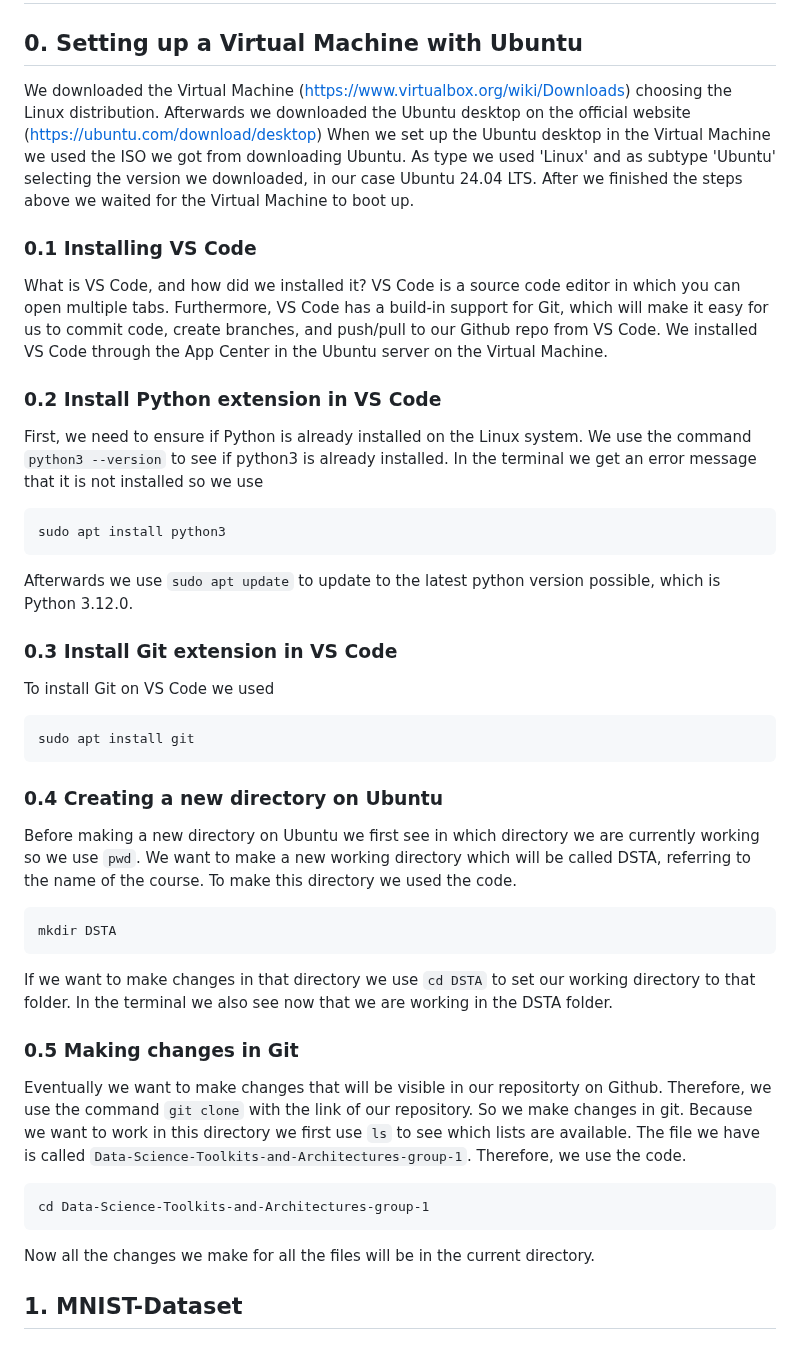
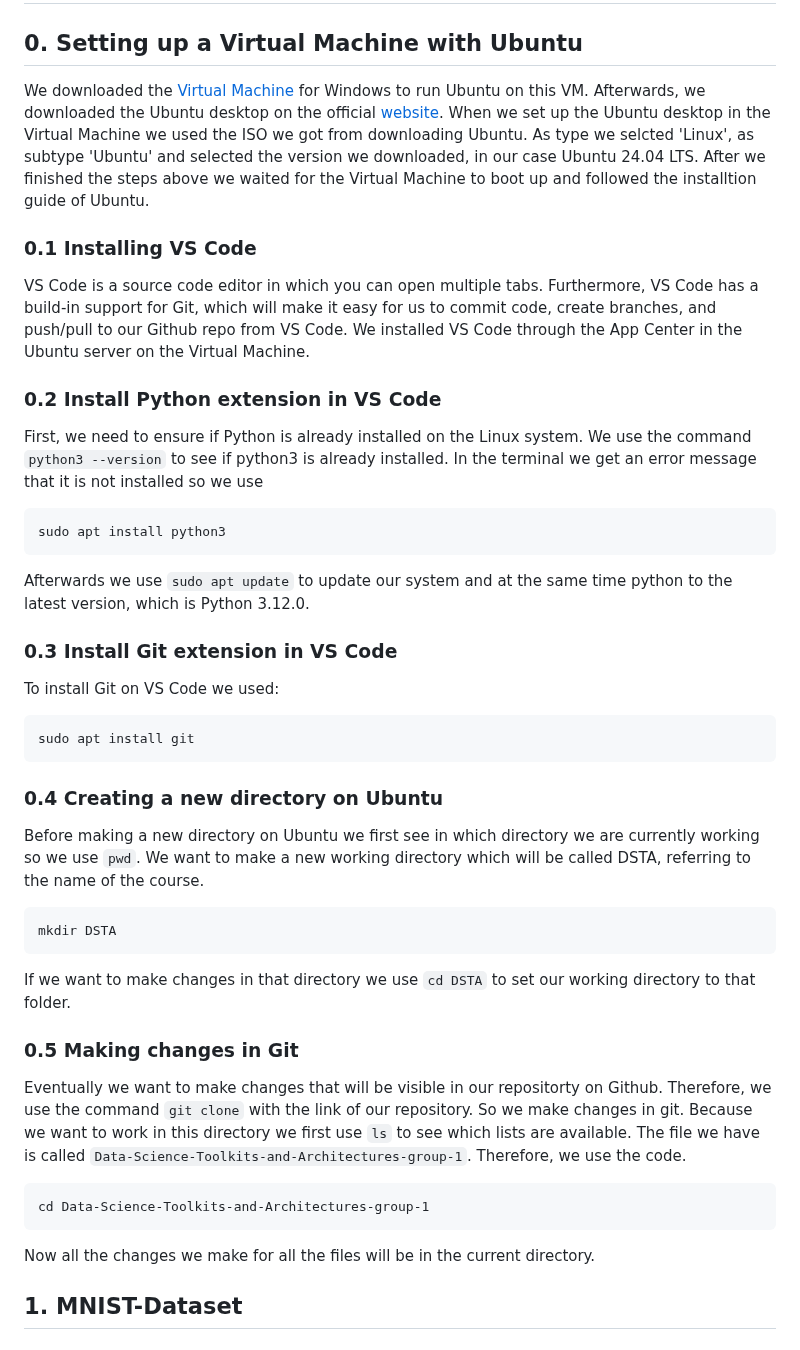
Before and after one commit to FLX-20/Data-Science-Toolkits-and-Architectures-group-1, a Markdown page: milestone_1/report _milestone_1.md, the part around one of its changes. Drawn GitHub-style.

Commit message:
made samll adjustments  in chapter 0
I made small adjustments in chapter 0 regarding expression and formating.

````diff
--- a/milestone_1/report _milestone_1.md
+++ b/milestone_1/report _milestone_1.md
@@ -2,15 +2,14 @@
 
 
 ## 0. Setting up a Virtual Machine with Ubuntu
-We downloaded the Virtual Machine (https://www.virtualbox.org/wiki/Downloads)
-choosing the Linux distribution.
-Afterwards we downloaded the Ubuntu desktop on the official website (https://ubuntu.com/download/desktop)
+We downloaded the [Virtual Machine](https://www.virtualbox.org/wiki/Downloads) for Windows to run Ubuntu on this VM.
+Afterwards, we downloaded the Ubuntu desktop on the official [website](https://ubuntu.com/download/desktop).
 When we set up the Ubuntu desktop in the Virtual Machine we used the ISO we got from downloading Ubuntu.
-As type we used 'Linux' and as subtype 'Ubuntu' selecting the version we downloaded, in our case Ubuntu 24.04 LTS.
-After we finished the steps above we waited for the Virtual Machine to boot up.
+As type we selcted 'Linux', as subtype 'Ubuntu' and selected the version we downloaded, in our case Ubuntu 24.04 LTS.
+After we finished the steps above we waited for the Virtual Machine to boot up and followed the installtion guide of Ubuntu.
 
 ### 0.1 Installing VS Code
-What is VS Code, and how did we installed it? VS Code is a source code editor in which you can open multiple tabs.
+VS Code is a source code editor in which you can open multiple tabs.
 Furthermore, VS Code has a build-in support for Git, which will make it easy for us to commit code,
 create branches, and push/pull to our Github repo from VS Code.
 We installed VS Code through the App Center in the Ubuntu server on the Virtual Machine.
@@ -22,11 +21,11 @@ In the terminal we get an error message that it is not installed so we use
 ```
 sudo apt install python3
 ```
-Afterwards we use `sudo apt update` to update to the latest python version possible,
+Afterwards we use `sudo apt update` to update our system and at the same time python to the latest version,
 which is Python 3.12.0.
 
 ### 0.3 Install Git extension in VS Code
-To install Git on VS Code we used
+To install Git on VS Code we used:
 ```
 sudo apt install git
 ```
@@ -34,14 +33,11 @@ sudo apt install git
 ### 0.4 Creating a new directory on Ubuntu
 Before making a new directory on Ubuntu we first see in which
 directory we are currently working so we use `pwd`.
-We want to make a new working directory which will be called DSTA,
-referring to the name of the course.
-To make this directory we used the code.
+We want to make a new working directory which will be called DSTA, referring to the name of the course.
 ```
 mkdir DSTA
 ```
 If we want to make changes in that directory we use `cd DSTA` to set our working directory to that folder.
-In the terminal we also see now that we are working in the DSTA folder.
 
 ### 0.5 Making changes in Git
 Eventually we want to make changes that will be visible in our repositorty on Github.
@@ -54,11 +50,6 @@ cd Data-Science-Toolkits-and-Architectures-group-1
 ```
 Now all the changes we make for all the files will be in the current directory.
 
-
-
-
-
-
 ## 1. MNIST-Dataset
 
 ### 1.1 Introduction
````
Also changed, not shown: other parts of milestone_1/report _milestone_1.md (+3 -3 lines).
